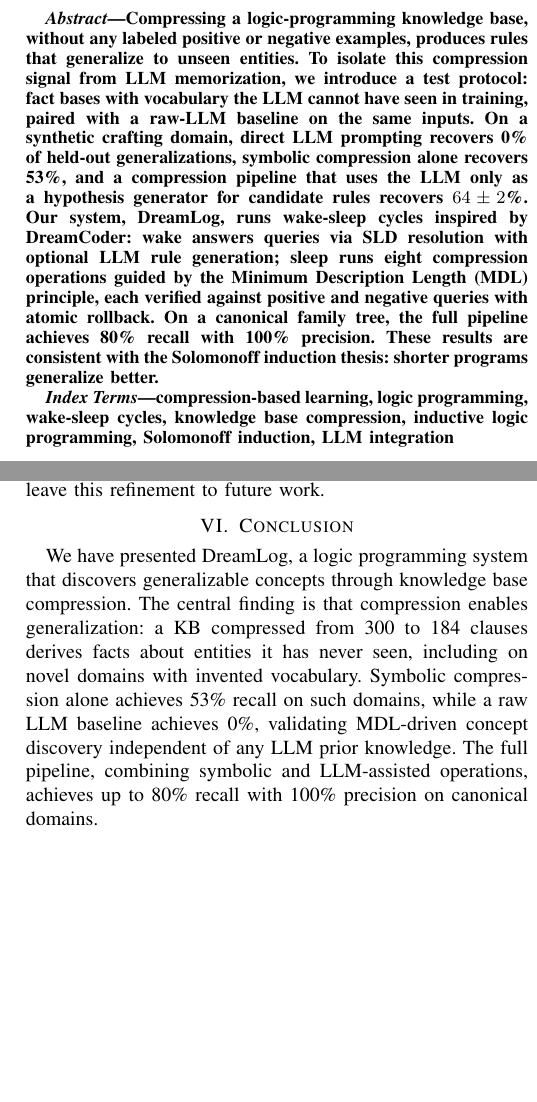
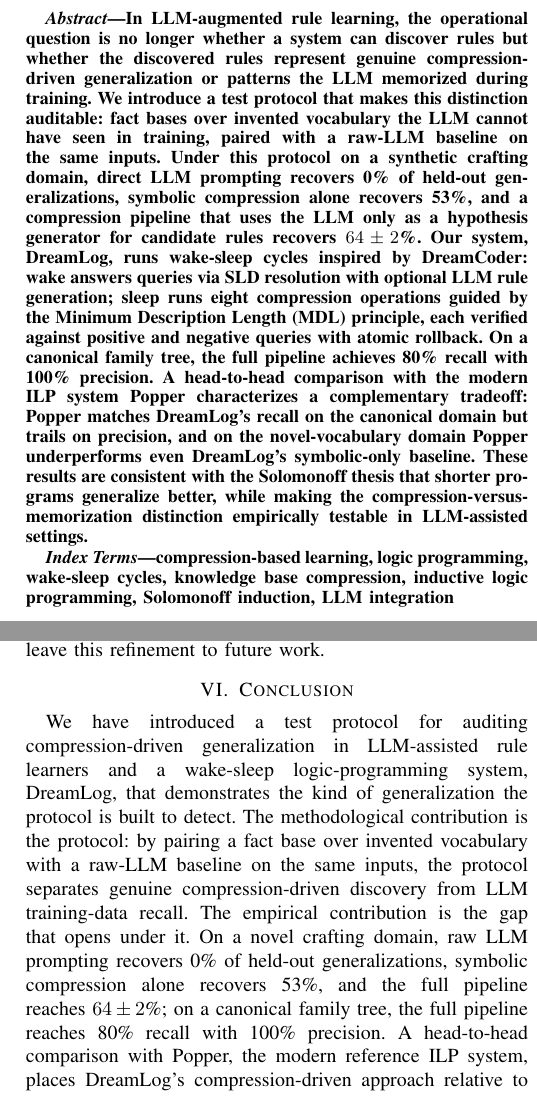
Before and after one commit to queelius/dreamlog, a LaTeX paper (paper/dreamlog_paper.tex): two parts of the columns of pages 1 and 10 of 11, joined at a grey line, cut at the place of the change, the shorter picture padded with empty space. Compiled offline with pdfLaTeX.

Commit message:
paper: pin protocol-first framing across abstract, intro, conclusion
Thesis-pass alignment. The M1 contributions-list restructure earlier
this session promoted the test protocol from bullet 2 to bullet 1,
but the abstract and conclusion still led with the empirical claim
("compression enables generalization"). Same paper, two stories.
Reviewers reading only the abstract would get a different impression
than reviewers reading the contributions list. This commit pins the
protocol-first framing consistently:

Abstract rewritten to open with the operational question (genuine
compression vs LLM memorization) and to introduce the protocol as
the auditing answer, then the empirical numbers as evidence the
protocol works, then the EX26 head-to-head as a complementary
tradeoff characterization. Solomonoff hedge preserved at the end
("consistent with the thesis ... while making the compression-vs-
memorization distinction empirically testable").

Intro thesis sentence reworked from "The central contribution is an
empirical demonstration that KB compression produces rules that
generalize to unseen data" to "This paper makes two interlocked
contributions: a test protocol that makes the compression-versus-
memorization distinction auditable in LLM-augmented rule learners,
and empirical evidence under that protocol ...". Aligns the intro's
headline with the M1-restructured contributions list.

Conclusion opening rewritten to lead with the methodological
contribution (the protocol), then the empirical contribution (the
gap that opens), then the EX26 placement. Previously led with "The
central finding is that compression enables generalization" which
foregrounded the classical Solomonoff claim as if it were the
novelty.

Build: 11 pages, 231 KB, no undefined cites.

Co-Authored-By: Claude Opus 4.7 (1M context) <noreply@anthropic.com>

```diff
--- a/paper/dreamlog_paper.tex
+++ b/paper/dreamlog_paper.tex
@@ -32,7 +32,7 @@ ORCID: 0000-0001-6443-9897}}
 %%% ===================================================================
 
 \begin{abstract}
-Compressing a logic-programming knowledge base, without any labeled positive or negative examples, produces rules that generalize to unseen entities. To isolate this compression signal from LLM memorization, we introduce a test protocol: fact bases with vocabulary the LLM cannot have seen in training, paired with a raw-LLM baseline on the same inputs. On a synthetic crafting domain, direct LLM prompting recovers 0\% of held-out generalizations, symbolic compression alone recovers 53\%, and a compression pipeline that uses the LLM only as a hypothesis generator for candidate rules recovers $64 \pm 2$\%. Our system, DreamLog, runs wake-sleep cycles inspired by DreamCoder: wake answers queries via SLD resolution with optional LLM rule generation; sleep runs eight compression operations guided by the Minimum Description Length (MDL) principle, each verified against positive and negative queries with atomic rollback. On a canonical family tree, the full pipeline achieves 80\% recall with 100\% precision. These results are consistent with the Solomonoff induction thesis: shorter programs generalize better.
+In LLM-augmented rule learning, the operational question is no longer whether a system can discover rules but whether the discovered rules represent genuine compression-driven generalization or patterns the LLM memorized during training. We introduce a test protocol that makes this distinction auditable: fact bases over invented vocabulary the LLM cannot have seen in training, paired with a raw-LLM baseline on the same inputs. Under this protocol on a synthetic crafting domain, direct LLM prompting recovers 0\% of held-out generalizations, symbolic compression alone recovers 53\%, and a compression pipeline that uses the LLM only as a hypothesis generator for candidate rules recovers $64 \pm 2$\%. Our system, DreamLog, runs wake-sleep cycles inspired by DreamCoder: wake answers queries via SLD resolution with optional LLM rule generation; sleep runs eight compression operations guided by the Minimum Description Length (MDL) principle, each verified against positive and negative queries with atomic rollback. On a canonical family tree, the full pipeline achieves 80\% recall with 100\% precision. A head-to-head comparison with the modern ILP system Popper characterizes a complementary tradeoff: Popper matches DreamLog's recall on the canonical domain but trails on precision, and on the novel-vocabulary domain Popper underperforms even DreamLog's symbolic-only baseline. These results are consistent with the Solomonoff thesis that shorter programs generalize better, while making the compression-versus-memorization distinction empirically testable in LLM-assisted settings.
 \end{abstract}
 
 \begin{IEEEkeywords}
@@ -52,7 +52,7 @@ This paper presents an empirical test of a classical theoretical claim: \emph{co
 
 We introduce DreamLog, a logic programming system that implements \emph{wake-sleep cycles} inspired by DreamCoder~\cite{ellis2021dreamcoder}. During wake phases, DreamLog answers queries via SLD resolution, optionally invoking a large language model (LLM) to generate rules for undefined predicates. During sleep phases, eight compression operations transform accumulated facts into general rules. The operations are guided by MDL and verified against a test suite of positive and negative queries, with atomic rollback ensuring behavioral preservation.
 
-The central contribution is an empirical demonstration that KB compression produces rules that generalize to unseen data. We test this on two domains:
+This paper makes two interlocked contributions: a test protocol that makes the compression-versus-memorization distinction auditable in LLM-augmented rule learners, and empirical evidence under that protocol that KB compression produces rules generalizing to unseen entities. We instantiate the protocol on two domains:
 
 \begin{enumerate}
 \item \textbf{A novel synthetic domain.} We construct a crafting system with 15 invented materials (``lumite,'' ``vexal,'' ``drossite'') that no LLM has encountered in training. Compression discovers concepts such as \texttt{master\_artisan} and \texttt{safe\_recipe} purely from structural patterns, achieving 53\% recall on unseen entities through symbolic compression alone, and $64 \pm 2$\% with LLM-assisted operations (a raw LLM baseline achieves 0\%).
@@ -572,7 +572,7 @@ Our results are consistent with the Solomonoff thesis. The compressed KBs genera
 \section{Conclusion}
 \label{sec:conclusion}
 
-We have presented DreamLog, a logic programming system that discovers generalizable concepts through knowledge base compression. The central finding is that compression enables generalization: a KB compressed from 300 to 184 clauses derives facts about entities it has never seen, including on novel domains with invented vocabulary. Symbolic compression alone achieves 53\% recall on such domains, while a raw LLM baseline achieves 0\%, validating MDL-driven concept discovery independent of any LLM prior knowledge. The full pipeline, combining symbolic and LLM-assisted operations, achieves up to 80\% recall with 100\% precision on canonical domains.
+We have introduced a test protocol for auditing compression-driven generalization in LLM-assisted rule learners and a wake-sleep logic-programming system, DreamLog, that demonstrates the kind of generalization the protocol is built to detect. The methodological contribution is the protocol: by pairing a fact base over invented vocabulary with a raw-LLM baseline on the same inputs, the protocol separates genuine compression-driven discovery from LLM training-data recall. The empirical contribution is the gap that opens under it. On a novel crafting domain, raw LLM prompting recovers 0\% of held-out generalizations, symbolic compression alone recovers 53\%, and the full pipeline reaches $64 \pm 2$\%; on a canonical family tree, the full pipeline reaches 80\% recall with 100\% precision. A head-to-head comparison with Popper, the modern reference ILP system, places DreamLog's compression-driven approach relative to constraint-driven ILP: comparable recall on the canonical domain but lower precision, and lower recall on the novel-vocabulary domain because random closed-world negatives do not supply the inductive bias DreamLog's MDL-guided structural operations encode.
 
 The system exhibits meaningful learning dynamics over extended interactions: an invest-then-compress-then-saturate pattern consistent with DreamCoder's convergence behavior, suggesting a general property of compression-based learning systems.
 
```
Also changed, not shown: paper/dreamlog_paper.pdf, 1 other file.
